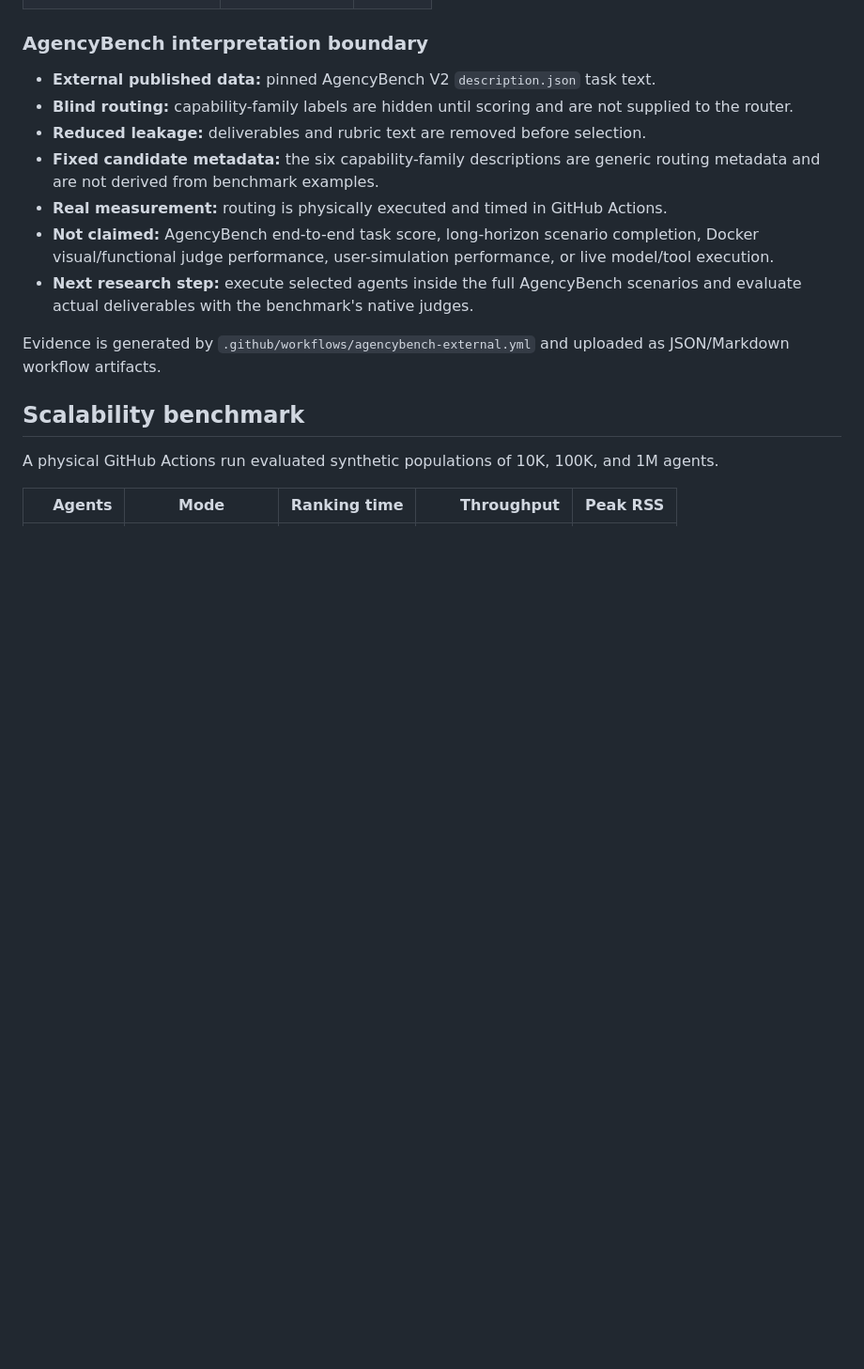
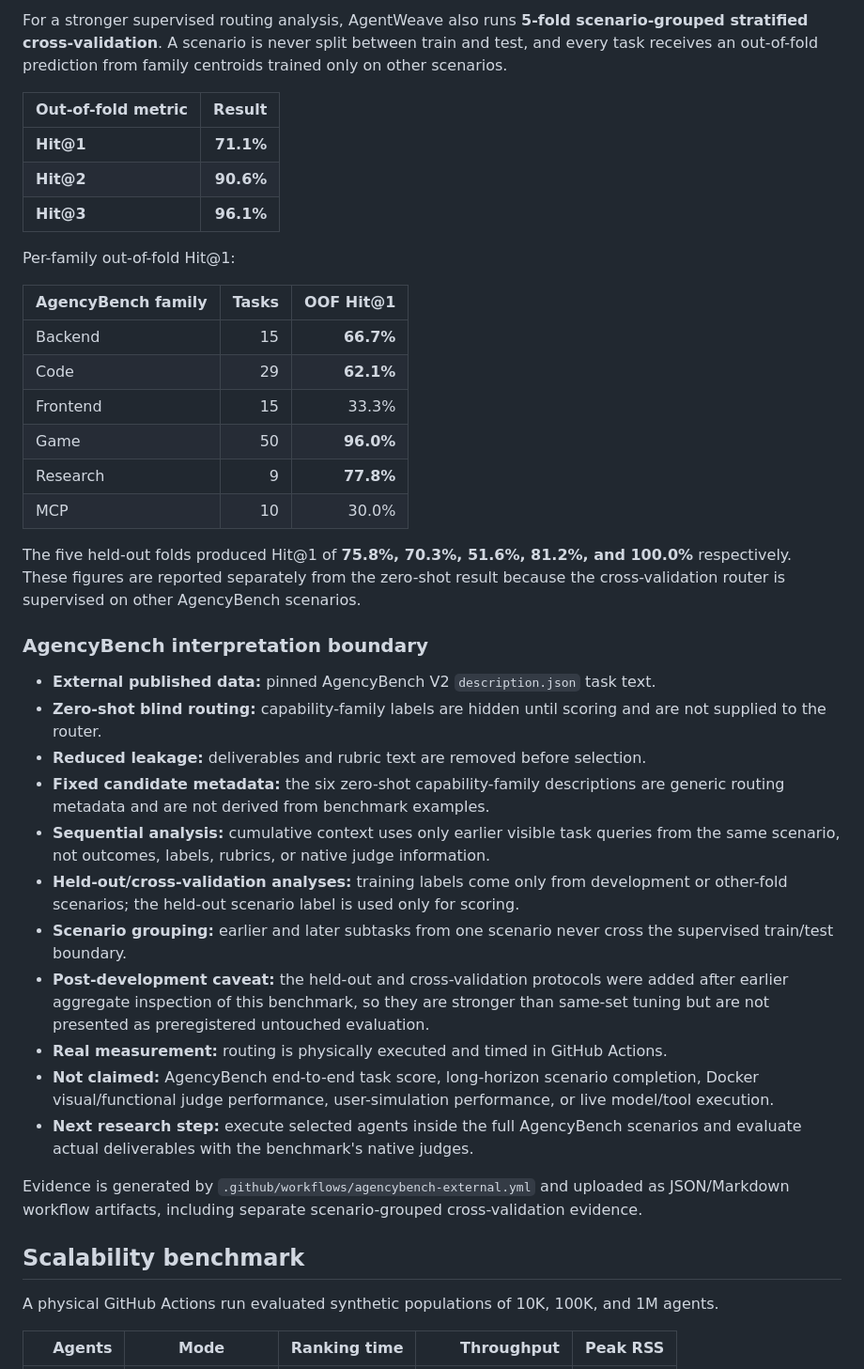
Before and after one commit to sauravsingla/agentweave, a Markdown page: README.md, the part around one of its changes. Shown at 94% size. Drawn GitHub-style; blank space fills up the shorter version.

```diff
--- a/README.md
+++ b/README.md
@@ -247,14 +276,39 @@ Per-family Hit@1:
+For a stronger supervised routing analysis, AgentWeave also runs **5-fold scenario-grouped stratified cross-validation**. A scenario is never split between train and test, and every task receives an out-of-fold prediction from family centroids trained only on other scenarios.
+
+| Out-of-fold metric | Result |
+|---|---:|
+| **Hit@1** | **71.1%** |
+| **Hit@2** | **90.6%** |
+| **Hit@3** | **96.1%** |
+
+Per-family out-of-fold Hit@1:
+
+| AgencyBench family | Tasks | OOF Hit@1 |
+|---|---:|---:|
+| Backend | 15 | **66.7%** |
+| Code | 29 | **62.1%** |
+| Frontend | 15 | 33.3% |
+| Game | 50 | **96.0%** |
+| Research | 9 | **77.8%** |
+| MCP | 10 | 30.0% |
+
+The five held-out folds produced Hit@1 of **75.8%, 70.3%, 51.6%, 81.2%, and 100.0%** respectively. These figures are reported separately from the zero-shot result because the cross-validation router is supervised on other AgencyBench scenarios.
+
 ### AgencyBench interpretation boundary
 
 - **External published data:** pinned AgencyBench V2 `description.json` task text.
-- **Blind routing:** capability-family labels are hidden until scoring and are not supplied to the router.
+- **Zero-shot blind routing:** capability-family labels are hidden until scoring and are not supplied to the router.
 - **Reduced leakage:** deliverables and rubric text are removed before selection.
-- **Fixed candidate metadata:** the six capability-family descriptions are generic routing metadata and are not derived from benchmark examples.
+- **Fixed candidate metadata:** the six zero-shot capability-family descriptions are generic routing metadata and are not derived from benchmark examples.
+- **Sequential analysis:** cumulative context uses only earlier visible task queries from the same scenario, not outcomes, labels, rubrics, or native judge information.
+- **Held-out/cross-validation analyses:** training labels come only from development or other-fold scenarios; the held-out scenario label is used only for scoring.
+- **Scenario grouping:** earlier and later subtasks from one scenario never cross the supervised train/test boundary.
+- **Post-development caveat:** the held-out and cross-validation protocols were added after earlier aggregate inspection of this benchmark, so they are stronger than same-set tuning but are not presented as preregistered untouched evaluation.
 - **Real measurement:** routing is physically executed and timed in GitHub Actions.
 - **Not claimed:** AgencyBench end-to-end task score, long-horizon scenario completion, Docker visual/functional judge performance, user-simulation performance, or live model/tool execution.
 - **Next research step:** execute selected agents inside the full AgencyBench scenarios and evaluate actual deliverables with the benchmark's native judges.
 
-Evidence is generated by `.github/workflows/agencybench-external.yml` and uploaded as JSON/Markdown workflow artifacts.
+Evidence is generated by `.github/workflows/agencybench-external.yml` and uploaded as JSON/Markdown workflow artifacts, including separate scenario-grouped cross-validation evidence.
 
 ## Scalability benchmark
 
```
Also changed, not shown: other parts of README.md (+54 -24 lines).
